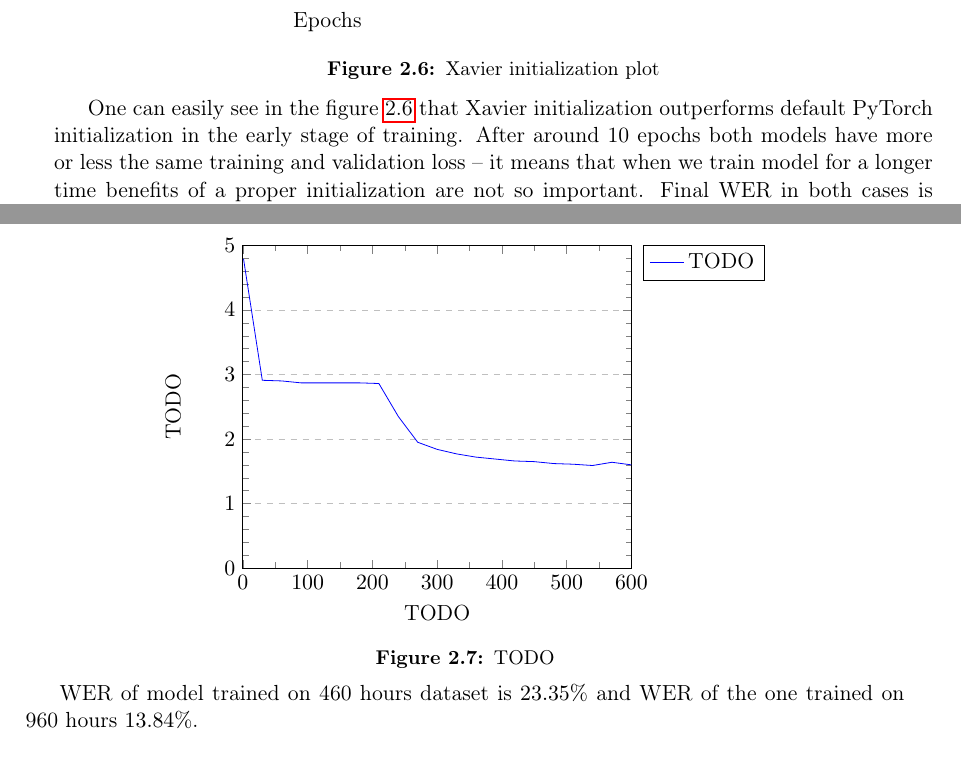
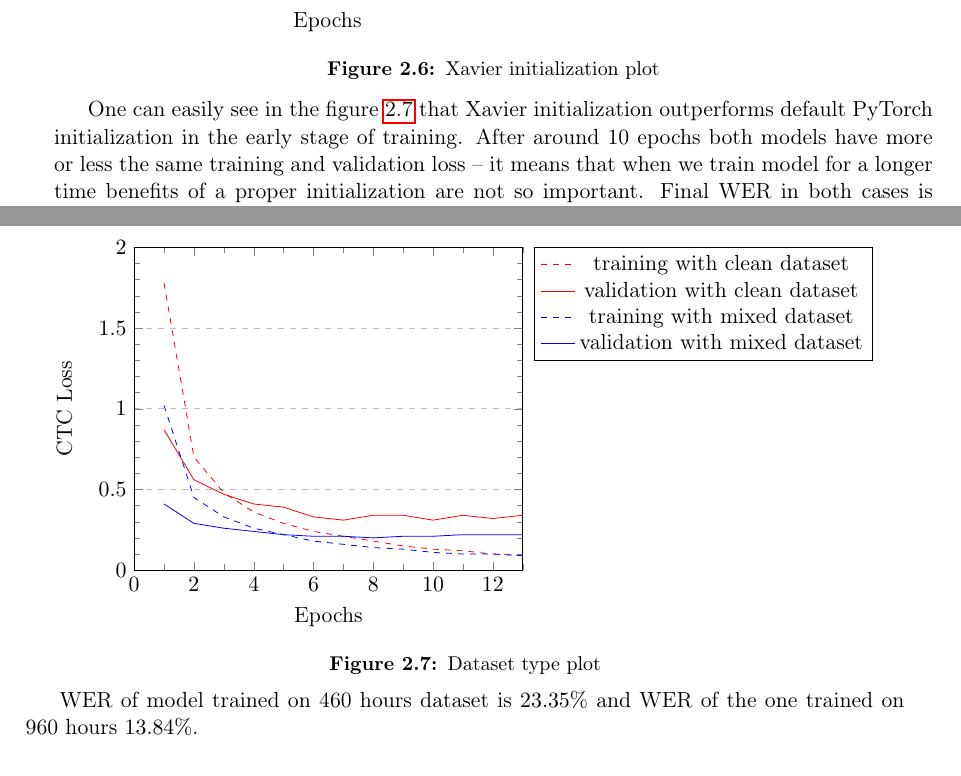
Before and after one commit to przybyszewskiw/DeepSpeech2, a LaTeX thesis (praca.tex): two parts of pages 19 and 20 of 24, joined at a grey line, cut so that both start at the same text. Compiled offline with pdfLaTeX.

Commit message:
dataset plot

```diff
--- a/praca.tex
+++ b/praca.tex
@@ -734,7 +734,60 @@
 
 	We report our results on model trained on 460 hours of ''clean'' speech and 960 hours of combined 460 hours of ''clean'' speech and 500 hours of ''other'' speech:
 
-	\todoplot{TODO}
+	\pgfplotstableread[row sep=\\,col sep=&]{
+    epochs & training & validation \\
+   1 & 1.78 & 0.87 \\
+   2 & 0.70 & 0.56 \\
+   3 & 0.48 & 0.47 \\
+   4 & 0.36 & 0.41 \\
+   5 & 0.29 & 0.39 \\
+   6 & 0.24 & 0.33 \\
+   7 & 0.21 & 0.31 \\
+   8 & 0.18 & 0.34 \\
+   9 & 0.15 & 0.34 \\
+   10 & 0.13 & 0.31 \\
+   11 & 0.12 & 0.34 \\
+   12 & 0.10 & 0.32 \\
+   13 & 0.09 & 0.34 \\
+   14 & 0.08 & 0.36 \\
+   15 & 0.07 & 0.37 \\
+   16 & 0.07 & 0.37 \\
+   17 & 0.06 & 0.40 \\
+   18 & 0.06 & 0.34 \\
+   19 & 0.05 & 0.40 \\
+}\clean
+
+	\noindent%
+	\begin{minipage}{\linewidth}% to keep image and caption on one page
+		\makebox[\linewidth]{%        to center the image
+			\begin{tikzpicture}
+			\begin{axis}[
+			ymin = 0, ymax = 2,
+			xmin = 0, xmax = 13,
+			minor y tick num = 4,
+			minor x tick num = 1,
+			ymajorgrids = true,
+			grid style = dashed,
+			scaled x ticks = false,
+			xlabel = Epochs,
+			ylabel = CTC Loss,
+			legend pos=outer north east,
+			no markers
+			]
+			\addplot[dashed, color=red] table[x=epochs,y=training]{\clean};
+			\addlegendentry{training with clean dataset}
+			\addplot[color=red] table[x=epochs,y=validation]{\clean};
+			\addlegendentry{validation with clean dataset}
+			\addplot[dashed, color=blue] table[x=epochs,y=training]{\amp};
+			\addlegendentry{training with mixed dataset}
+			\addplot[color=blue] table[x=epochs,y=validation]{\amp};
+			\addlegendentry{validation with mixed dataset}
+
+			\end{axis}
+			\end{tikzpicture}
+		}\captionof{figure}{Dataset type plot}
+		\label{fig:xavier}
+	\end{minipage}\\
 
 	WER of model trained on 460 hours dataset is $23.35$\% and WER of the one trained on 960 hours $13.84$\%.
 
```
Also changed, not shown: praca.pdf, praca.tex (12 more changed lines).
